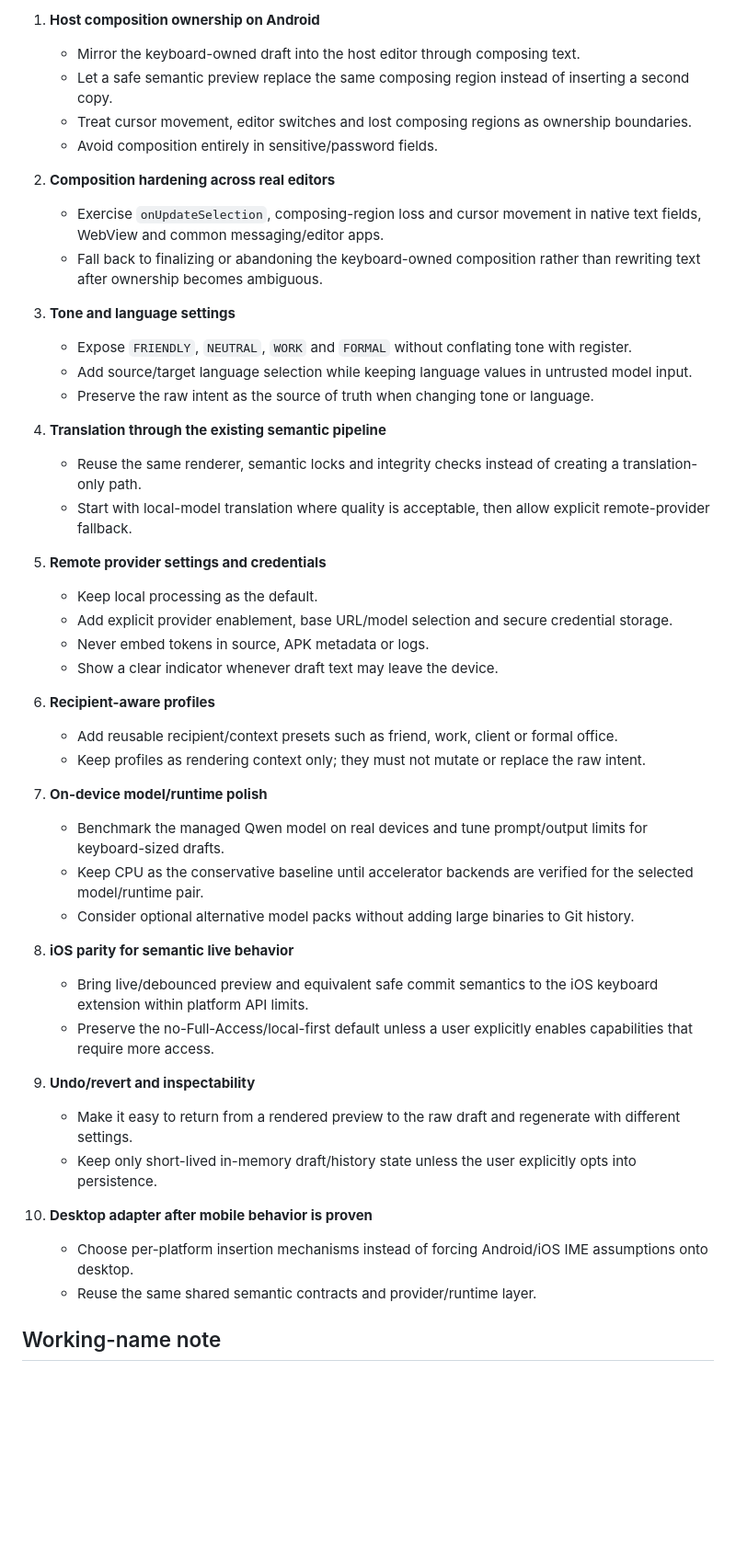
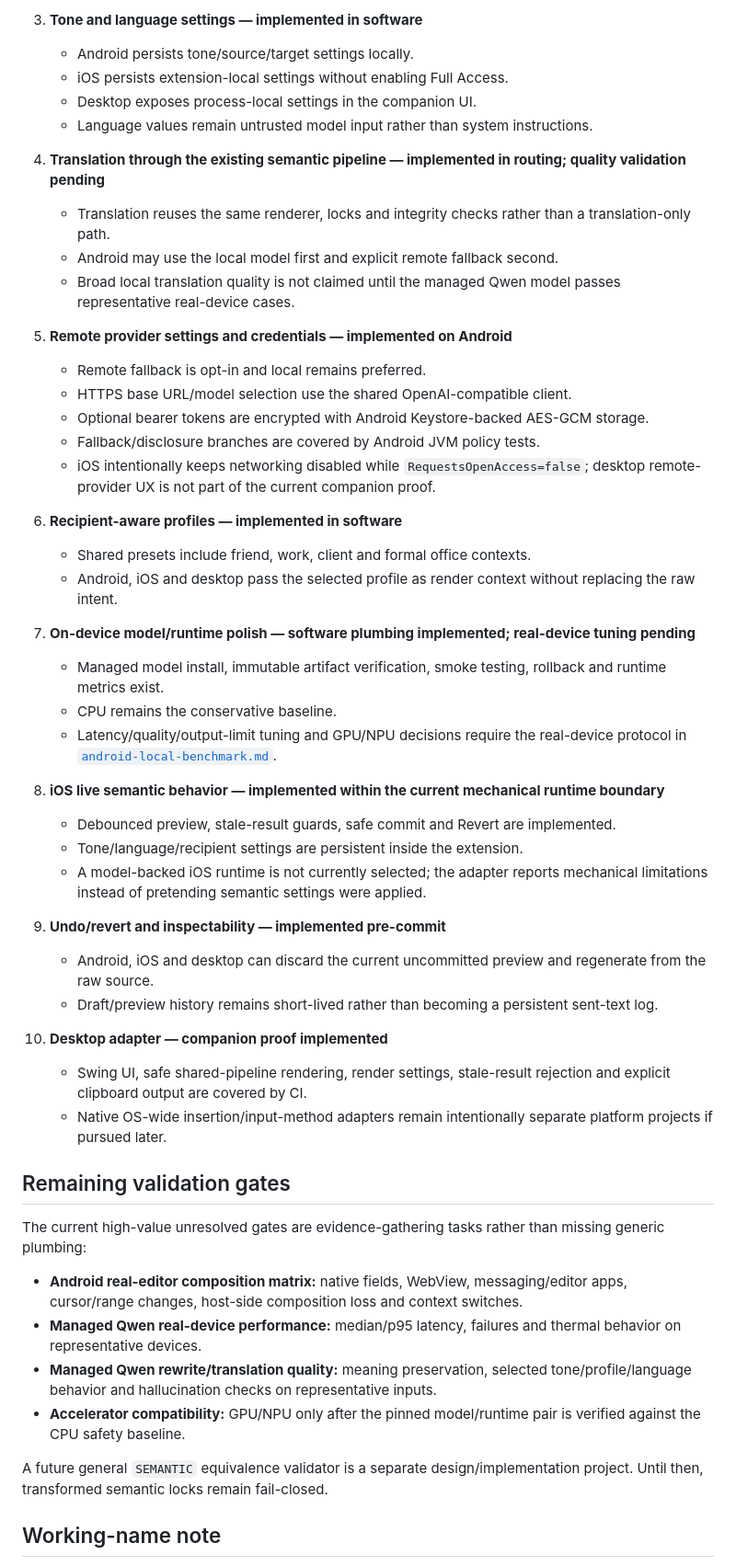
Before and after one commit to twojstar/twojstar, a Markdown page: intent-keyboard/docs/concept.md, the part around one of its changes. Shown at 92% size. Drawn GitHub-style; blank space fills up the shorter version.

Commit message:
docs(intent-keyboard): sync implementation status

```diff
--- a/intent-keyboard/docs/concept.md
+++ b/intent-keyboard/docs/concept.md
@@ -155,49 +166,54 @@ Keep these as separate logical slices rather than one broad refactor:
 
-1. **Host composition ownership on Android**
-   - Mirror the keyboard-owned draft into the host editor through composing text.
-   - Let a safe semantic preview replace the same composing region instead of inserting a second copy.
-   - Treat cursor movement, editor switches and lost composing regions as ownership boundaries.
-   - Avoid composition entirely in sensitive/password fields.
+3. **Tone and language settings — implemented in software**
+   - Android persists tone/source/target settings locally.
+   - iOS persists extension-local settings without enabling Full Access.
+   - Desktop exposes process-local settings in the companion UI.
+   - Language values remain untrusted model input rather than system instructions.
 
-2. **Composition hardening across real editors**
-   - Exercise `onUpdateSelection`, composing-region loss and cursor movement in native text fields, WebView and common messaging/editor apps.
-   - Fall back to finalizing or abandoning the keyboard-owned composition rather than rewriting text after ownership becomes ambiguous.
+4. **Translation through the existing semantic pipeline — implemented in routing; quality validation pending**
+   - Translation reuses the same renderer, locks and integrity checks rather than a translation-only path.
+   - Android may use the local model first and explicit remote fallback second.
+   - Broad local translation quality is not claimed until the managed Qwen model passes representative real-device cases.
 
-3. **Tone and language settings**
-   - Expose `FRIENDLY`, `NEUTRAL`, `WORK` and `FORMAL` without conflating tone with register.
-   - Add source/target language selection while keeping language values in untrusted model input.
-   - Preserve the raw intent as the source of truth when changing tone or language.
+5. **Remote provider settings and credentials — implemented on Android**
+   - Remote fallback is opt-in and local remains preferred.
+   - HTTPS base URL/model selection use the shared OpenAI-compatible client.
+   - Optional bearer tokens are encrypted with Android Keystore-backed AES-GCM storage.
+   - Fallback/disclosure branches are covered by Android JVM policy tests.
+   - iOS intentionally keeps networking disabled while `RequestsOpenAccess=false`; desktop remote-provider UX is not part of the current companion proof.
 
-4. **Translation through the existing semantic pipeline**
-   - Reuse the same renderer, semantic locks and integrity checks instead of creating a translation-only path.
-   - Start with local-model translation where quality is acceptable, then allow explicit remote-provider fallback.
+6. **Recipient-aware profiles — implemented in software**
+   - Shared presets include friend, work, client and formal office contexts.
+   - Android, iOS and desktop pass the selected profile as render context without replacing the raw intent.
 
-5. **Remote provider settings and credentials**
-   - Keep local processing as the default.
-   - Add explicit provider enablement, base URL/model selection and secure credential storage.
-   - Never embed tokens in source, APK metadata or logs.
-   - Show a clear indicator whenever draft text may leave the device.
+7. **On-device model/runtime polish — software plumbing implemented; real-device tuning pending**
+   - Managed model install, immutable artifact verification, smoke testing, rollback and runtime metrics exist.
+   - CPU remains the conservative baseline.
+   - Latency/quality/output-limit tuning and GPU/NPU decisions require the real-device protocol in [`android-local-benchmark.md`](android-local-benchmark.md).
 
-6. **Recipient-aware profiles**
-   - Add reusable recipient/context presets such as friend, work, client or formal office.
-   - Keep profiles as rendering context only; they must not mutate or replace the raw intent.
+8. **iOS live semantic behavior — implemented within the current mechanical runtime boundary**
+   - Debounced preview, stale-result guards, safe commit and Revert are implemented.
+   - Tone/language/recipient settings are persistent inside the extension.
+   - A model-backed iOS runtime is not currently selected; the adapter reports mechanical limitations instead of pretending semantic settings were applied.
 
-7. **On-device model/runtime polish**
-   - Benchmark the managed Qwen model on real devices and tune prompt/output limits for keyboard-sized drafts.
-   - Keep CPU as the conservative baseline until accelerator backends are verified for the selected model/runtime pair.
-   - Consider optional alternative model packs without adding large binaries to Git history.
+9. **Undo/revert and inspectability — implemented pre-commit**
+   - Android, iOS and desktop can discard the current uncommitted preview and regenerate from the raw source.
+   - Draft/preview history remains short-lived rather than becoming a persistent sent-text log.
 
-8. **iOS parity for semantic live behavior**
-   - Bring live/debounced preview and equivalent safe commit semantics to the iOS keyboard extension within platform API limits.
-   - Preserve the no-Full-Access/local-first default unless a user explicitly enables capabilities that require more access.
+10. **Desktop adapter — companion proof implemented**
+    - Swing UI, safe shared-pipeline rendering, render settings, stale-result rejection and explicit clipboard output are covered by CI.
+    - Native OS-wide insertion/input-method adapters remain intentionally separate platform projects if pursued later.
 
-9. **Undo/revert and inspectability**
-   - Make it easy to return from a rendered preview to the raw draft and regenerate with different settings.
-   - Keep only short-lived in-memory draft/history state unless the user explicitly opts into persistence.
+## Remaining validation gates
 
-10. **Desktop adapter after mobile behavior is proven**
-    - Choose per-platform insertion mechanisms instead of forcing Android/iOS IME assumptions onto desktop.
-    - Reuse the same shared semantic contracts and provider/runtime layer.
+The current high-value unresolved gates are evidence-gathering tasks rather than missing generic plumbing:
+
+- **Android real-editor composition matrix:** native fields, WebView, messaging/editor apps, cursor/range changes, host-side composition loss and context switches.
+- **Managed Qwen real-device performance:** median/p95 latency, failures and thermal behavior on representative devices.
+- **Managed Qwen rewrite/translation quality:** meaning preservation, selected tone/profile/language behavior and hallucination checks on representative inputs.
+- **Accelerator compatibility:** GPU/NPU only after the pinned model/runtime pair is verified against the CPU safety baseline.
+
+A future general `SEMANTIC` equivalence validator is a separate design/implementation project. Until then, transformed semantic locks remain fail-closed.
 
 ## Working-name note
 
```
Also changed, not shown: other parts of intent-keyboard/docs/concept.md (+35 -24 lines).
